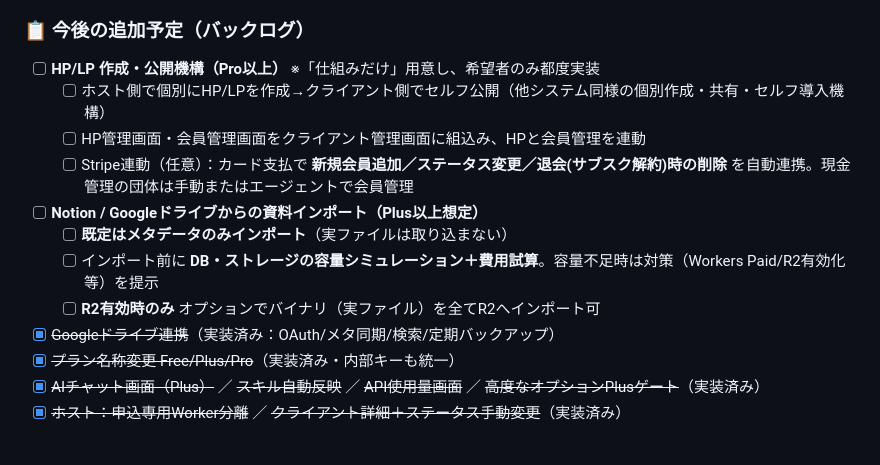
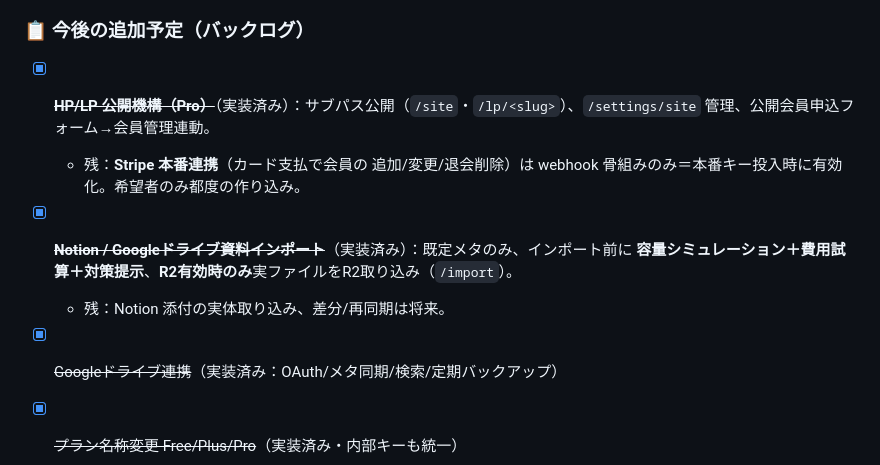
Before and after one commit to baku-team/baku-office, a Markdown page: PROGRESS.md, the part around the change. GitHub-like rendering; blank space fills up the shorter version.

Commit message:
docs(PROGRESS): HP/LP・資料インポートを実装済みに更新（残＝Stripe本番連携）
Co-Authored-By: Claude Opus 4.8 <noreply@anthropic.com>

```diff
--- a/PROGRESS.md
+++ b/PROGRESS.md
@@ -17,15 +17,10 @@ baku-office の実装トラッカー（生きた管理ファイル）。設計
 
 ### 📋 今後の追加予定（バックログ）
 
-- [ ] **HP/LP 作成・公開機構（Pro以上）** ※「仕組みだけ」用意し、希望者のみ都度実装
-  - [ ] ホスト側で個別にHP/LPを作成→クライアント側でセルフ公開（他システム同様の個別作成・共有・セルフ導入機構）
-  - [ ] HP管理画面・会員管理画面をクライアント管理画面に組込み、HPと会員管理を連動
-  - [ ] Stripe連動（任意）：カード支払で **新規会員追加／ステータス変更／退会(サブスク解約)時の削除** を自動連携。現金管理の団体は手動またはエージェントで会員管理
-
-- [ ] **Notion / Googleドライブからの資料インポート（Plus以上想定）**
-  - [ ] **既定はメタデータのみインポート**（実ファイルは取り込まない）
-  - [ ] インポート前に **DB・ストレージの容量シミュレーション＋費用試算**。容量不足時は対策（Workers Paid/R2有効化等）を提示
-  - [ ] **R2有効時のみ** オプションでバイナリ（実ファイル）を全てR2へインポート可
+- [x] ~~**HP/LP 公開機構（Pro）**~~（実装済み）：サブパス公開（`/site`・`/lp/<slug>`）、`/settings/site` 管理、公開会員申込フォーム→会員管理連動。
+  - 残：**Stripe 本番連携**（カード支払で会員の 追加/変更/退会削除）は webhook 骨組みのみ＝本番キー投入時に有効化。希望者のみ都度の作り込み。
+- [x] ~~**Notion / Googleドライブ資料インポート**~~（実装済み）：既定メタのみ、インポート前に **容量シミュレーション＋費用試算＋対策提示**、**R2有効時のみ**実ファイルをR2取り込み（`/import`）。
+  - 残：Notion 添付の実体取り込み、差分/再同期は将来。
 
 - [x] ~~Googleドライブ連携~~（実装済み：OAuth/メタ同期/検索/定期バックアップ）
 - [x] ~~プラン名称変更 Free/Plus/Pro~~（実装済み・内部キーも統一）
```
